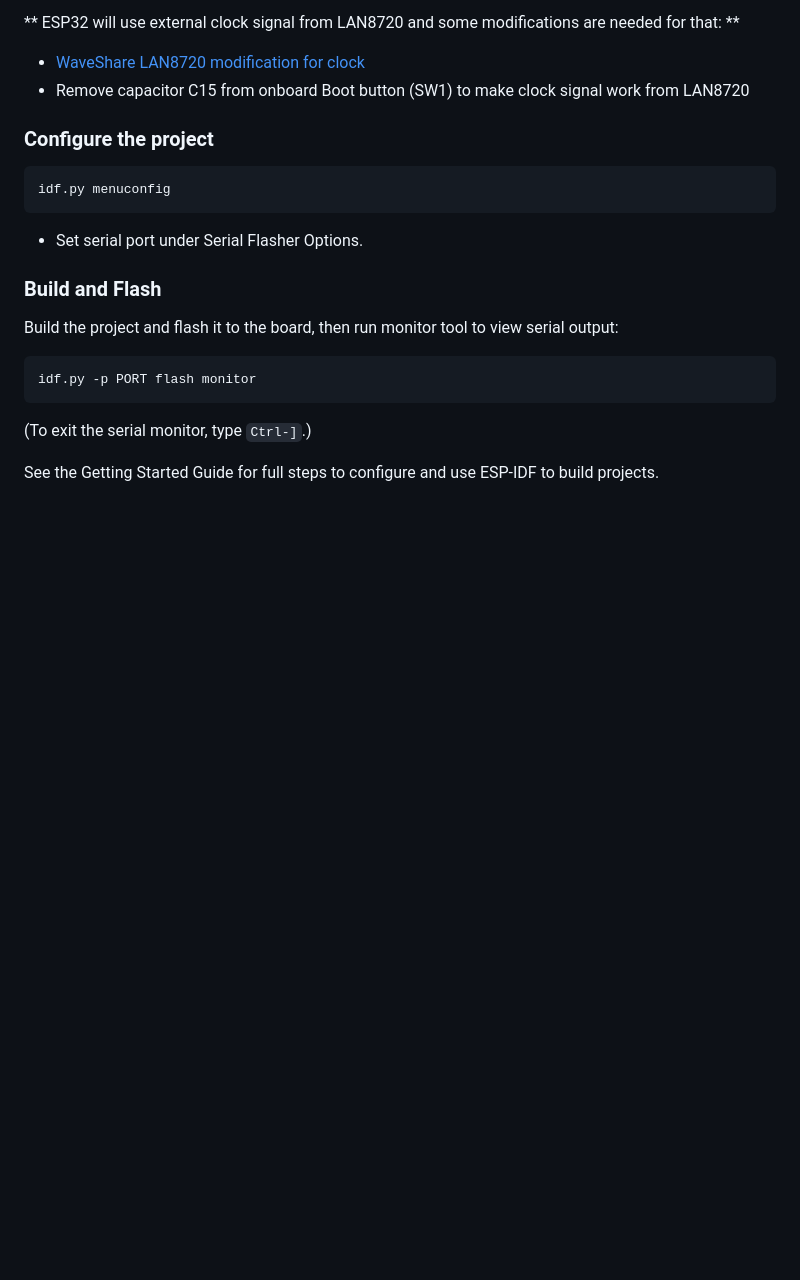
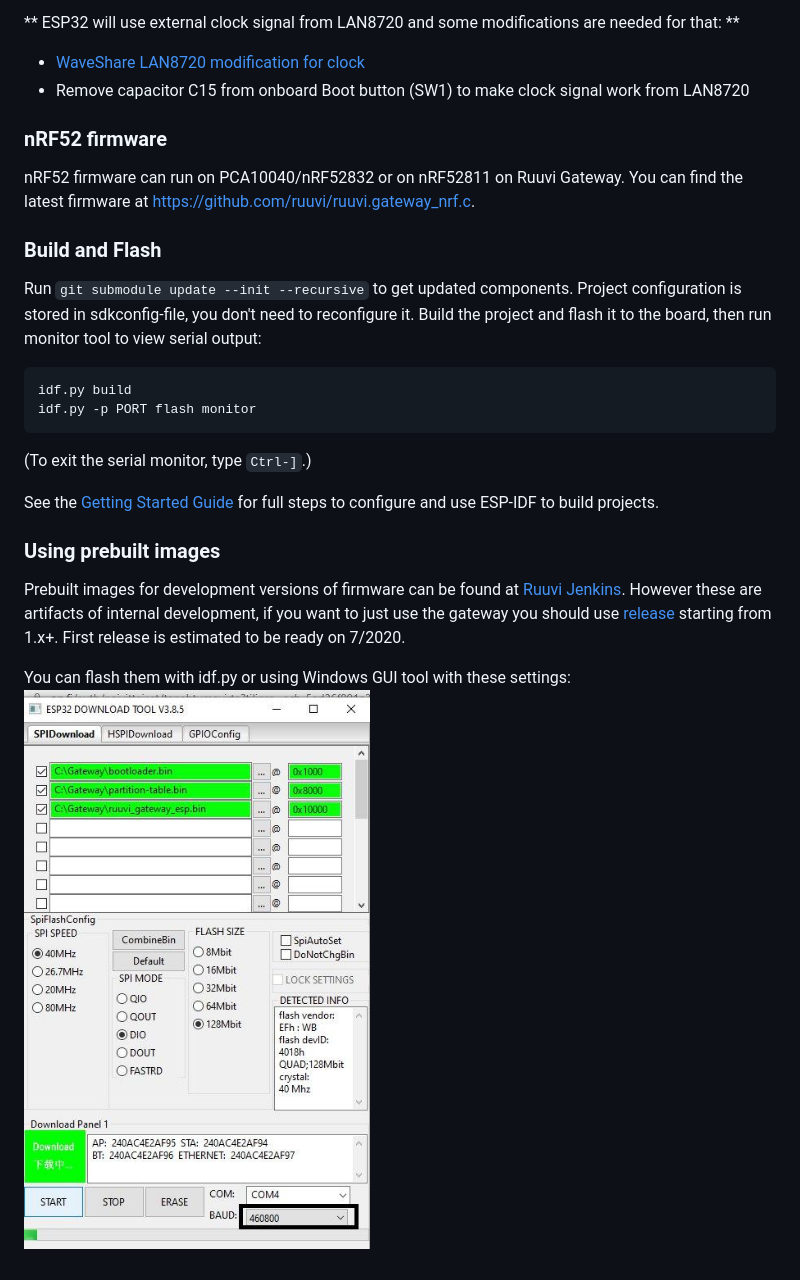
Before and after one commit to ruuvi/ruuvi.gateway_esp.c, a Markdown page: README.md, the part around one of its changes. GitHub-like rendering; pictures changed too: docs/guiflasher.jpg (added); blank space fills up the shorter version.

````diff
--- a/README.md
+++ b/README.md
@@ -41,22 +38,26 @@ ESP32 | LAN87210
 * [WaveShare LAN8720 modification for clock](https://sautter.com/blog/ethernet-on-esp32-using-lan8720/)
 * Remove capacitor C15 from onboard Boot button (SW1) to make clock signal work from LAN8720
 
-### Configure the project
-
-```
-idf.py menuconfig
-```
-
-* Set serial port under Serial Flasher Options.
+### nRF52 firmware
+nRF52 firmware can run on PCA10040/nRF52832 or on nRF52811 on Ruuvi Gateway. You can find the latest firmware at https://github.com/ruuvi/ruuvi.gateway_nrf.c.
 
 ### Build and Flash
 
+Run `git submodule update --init --recursive` to get updated components.
+Project configuration is stored in sdkconfig-file, you don't need to reconfigure it.
 Build the project and flash it to the board, then run monitor tool to view serial output:
 
 ```
+idf.py build
 idf.py -p PORT flash monitor
 ```
 
 (To exit the serial monitor, type ``Ctrl-]``.)
 
-See the Getting Started Guide for full steps to configure and use ESP-IDF to build projects.
+See the [Getting Started Guide](https://docs.espressif.com/projects/esp-idf/en/latest/esp32/get-started/) for full steps to configure and use ESP-IDF to build projects.
+
+### Using prebuilt images
+Prebuilt images for development versions of firmware can be found at [Ruuvi Jenkins](https://jenkins.ruuvi.com/job/ruuvi_gateway_esp-PR/). However these are artifacts of internal development, if you want to just use the gateway you should use [release](https://github.com/ruuvi/ruuvi.gateway_esp.c/releases) starting from 1.x+. First release is estimated to be ready on 7/2020.
+
+You can flash them with idf.py or using Windows GUI tool with these settings:
+![alt text](docs/guiflasher.jpg "Bootloader 0x1000, partition table 0x8000, ruuvi_gateway_esp 0x10000")
````
Also changed, not shown: other parts of README.md (+4 -7 lines).
